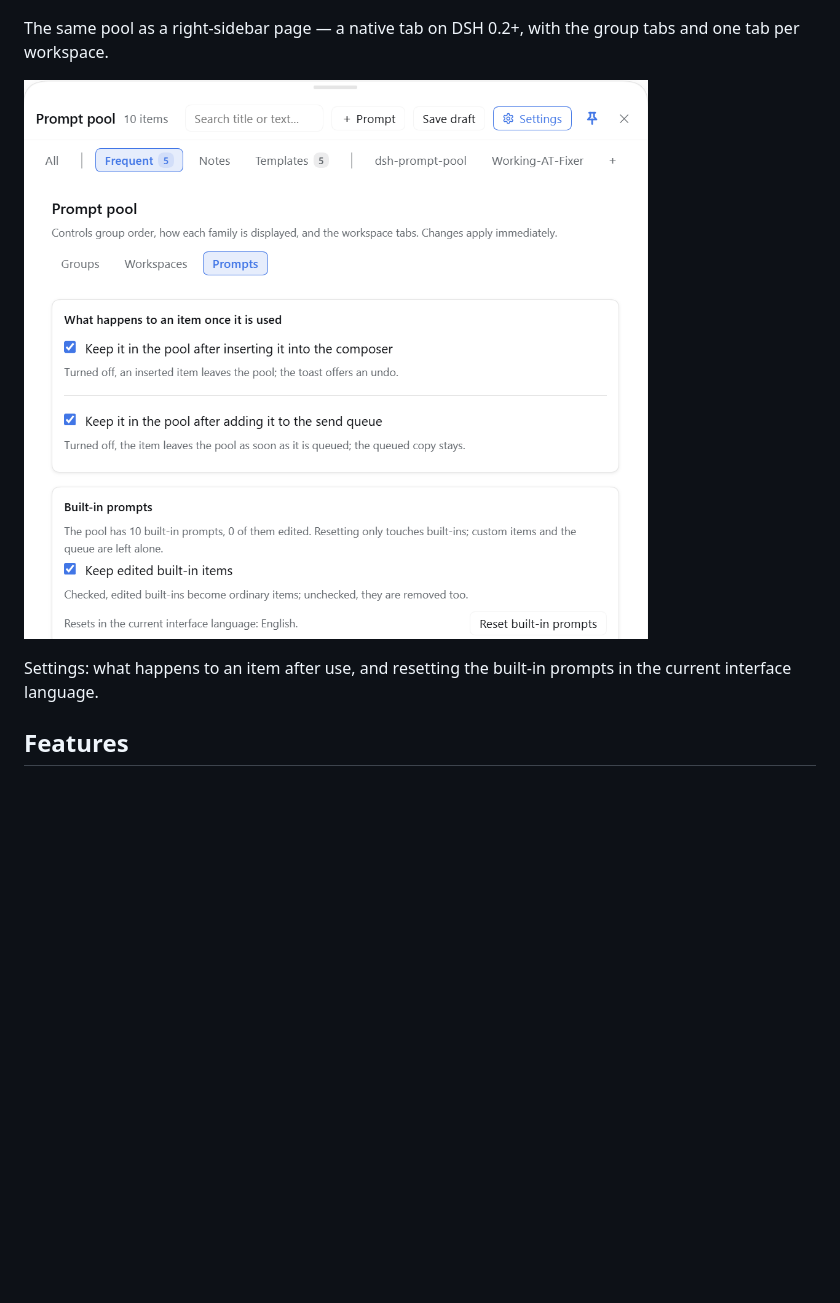
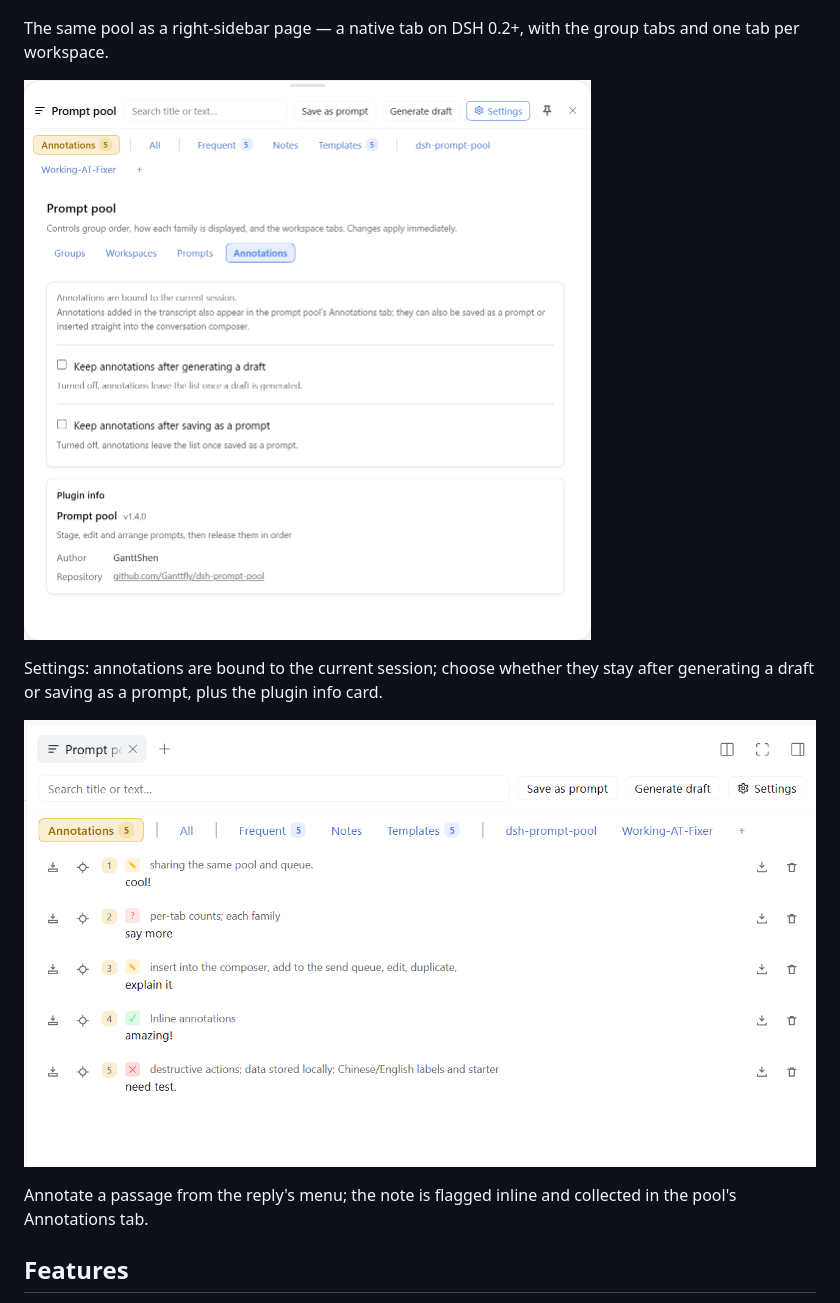
Before and after one commit to Ganttfly/dsh-prompt-pool, a Markdown page: README.md, the part around one of its changes. Rendered like a GitHub page; pictures changed too: docs/images/annotations.png (added), docs/images/settings.png; blank space fills up the shorter version.

Commit message:
docs: add the 1.4.0 annotation screenshots
- show the English Annotations settings tab and the Chinese one
- add the Annotations tab screenshots to both readmes

```diff
--- a/README.md
+++ b/README.md
@@ -25,6 +25,11 @@ workspace.
 
-Settings: what happens to an item after use, and resetting the built-in prompts in the current
-interface language.
+Settings: annotations are bound to the current session; choose whether they stay after generating a
+draft or saving as a prompt, plus the plugin info card.
+
+![Annotations collected in the prompt pool's Annotations tab](docs/images/annotations.png)
+
+Annotate a passage from the reply's menu; the note is flagged inline and collected in the pool's
+Annotations tab.
 
 ## Features
 
```
Also changed, not shown: other parts of README.md (+1 -1 lines), README.zh.md (+4 -0 lines), docs/images/annotations.zh.png (added).
